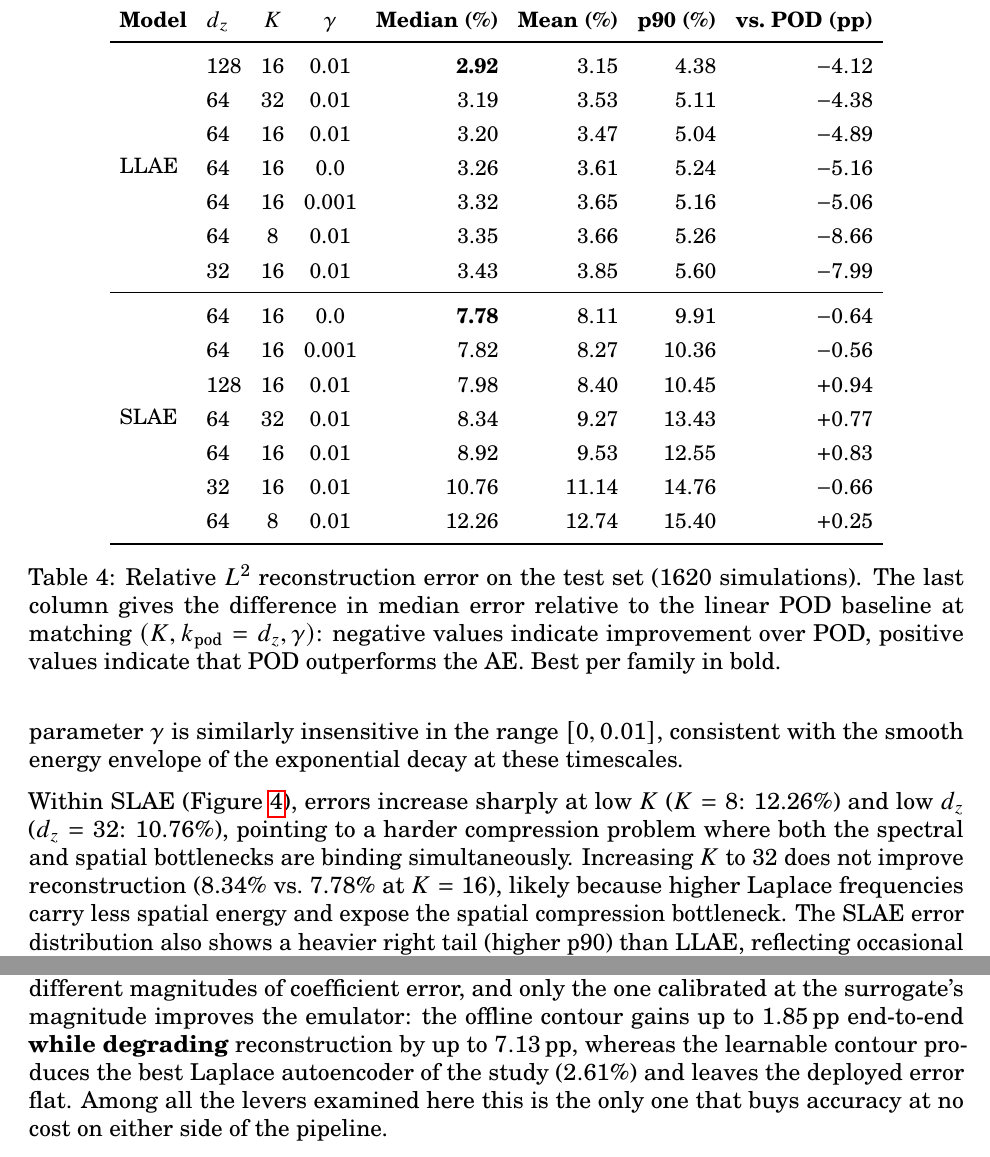
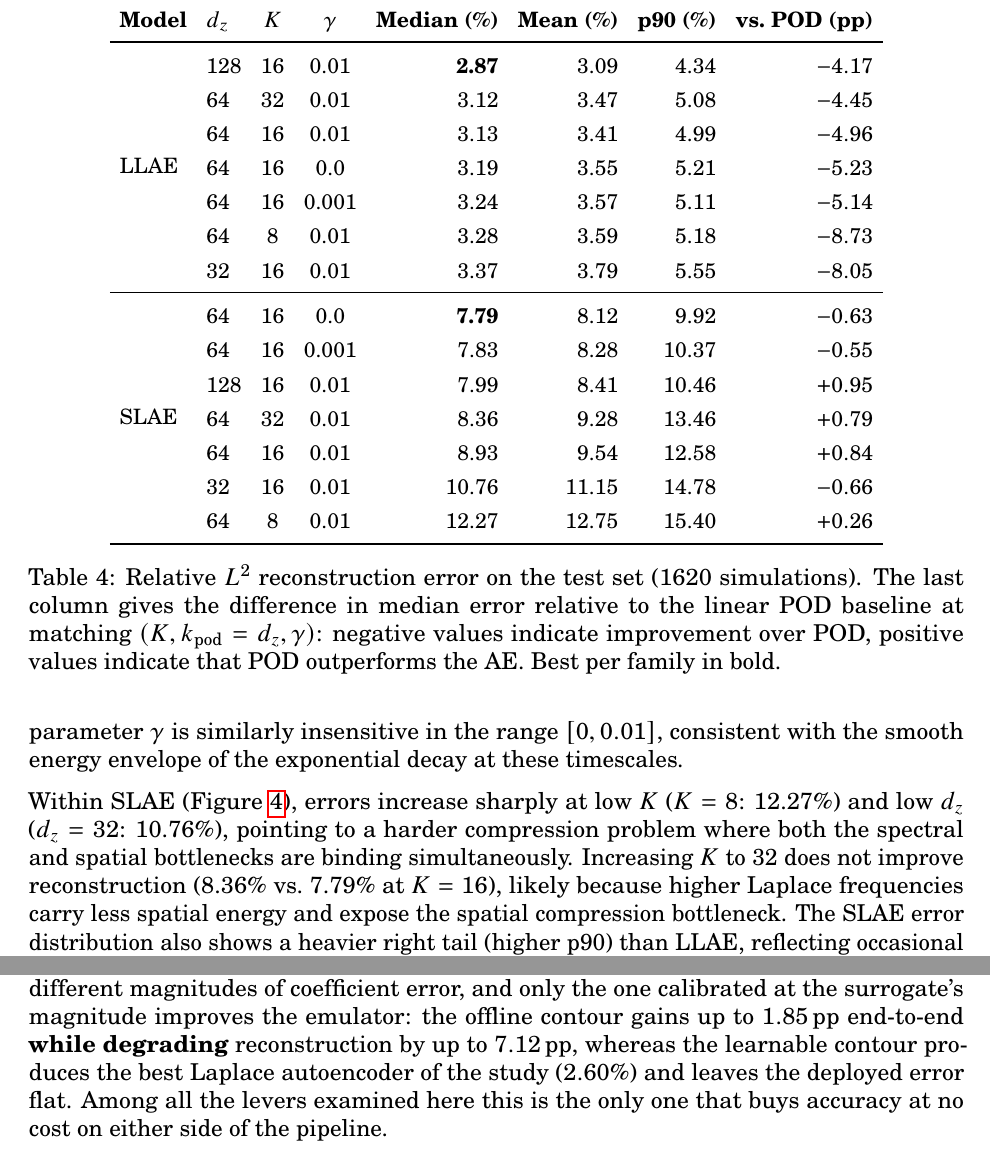
Before and after one commit to keyvanatt/laplace-autoencoders, a LaTeX paper (article/main.tex): two parts of pages 23 and 53 of 74, joined at a grey line, cut so that both start at the same text. Compiled offline with pdfLaTeX.

Commit message:
article: use the measured reconstruction medians
Table 3.4 carried the values of an earlier run. The LLAE medians sat 0.06 pp
above what the current code produces, systematically across the seven
checkpoints, and the SLAE ones 0.01 pp. The cause of the LLAE offset was not
identified; the tables now report what the pipeline measures.

Propagated to the columns that derive from them: the difference against the POD
baseline, and the Delta AE column of the optimised-contour table, which is
computed against these same prescribed-contour values at gamma = 0.01. Rankings
within each family are unchanged, and so is every conclusion.

```diff
--- a/article/main.tex
+++ b/article/main.tex
@@ -780,22 +780,22 @@ Table~\ref{tab:ae_results} reports the relative $L^2$ reconstruction error on th
         \textbf{Model} & $d_z$ & $K$ & $\gamma$ & \textbf{Median (\%)} & \textbf{Mean (\%)} & \textbf{p90 (\%)} & \textbf{vs.\ POD (pp)} \\
         \midrule
         \multirow{7}{*}{LLAE}
-          & 128 & 16 & 0.01  & \textbf{2.92} & 3.15 & 4.38  & $-4.12$ \\
-          & 64  & 32 & 0.01  & 3.19 & 3.53 & 5.11  & $-4.38$ \\
-          & 64  & 16 & 0.01  & 3.20 & 3.47 & 5.04  & $-4.89$ \\
-          & 64  & 16 & 0.0   & 3.26 & 3.61 & 5.24  & $-5.16$ \\
-          & 64  & 16 & 0.001 & 3.32 & 3.65 & 5.16  & $-5.06$ \\
-          & 64  &  8 & 0.01  & 3.35 & 3.66 & 5.26  & $-8.66$ \\
-          & 32  & 16 & 0.01  & 3.43 & 3.85 & 5.60  & $-7.99$ \\
+          & 128 & 16 & 0.01  & \textbf{2.87} & 3.09 & 4.34  & $-4.17$ \\
+          & 64  & 32 & 0.01  & 3.12 & 3.47 & 5.08  & $-4.45$ \\
+          & 64  & 16 & 0.01  & 3.13 & 3.41 & 4.99  & $-4.96$ \\
+          & 64  & 16 & 0.0   & 3.19 & 3.55 & 5.21  & $-5.23$ \\
+          & 64  & 16 & 0.001 & 3.24 & 3.57 & 5.11  & $-5.14$ \\
+          & 64  &  8 & 0.01  & 3.28 & 3.59 & 5.18  & $-8.73$ \\
+          & 32  & 16 & 0.01  & 3.37 & 3.79 & 5.55  & $-8.05$ \\
         \midrule
         \multirow{7}{*}{SLAE}
-          & 64  & 16 & 0.0   & \textbf{7.78} &  8.11 &  9.91 & $-0.64$ \\
-          & 64  & 16 & 0.001 & 7.82  &  8.27 & 10.36 & $-0.56$ \\
-          & 128 & 16 & 0.01  & 7.98  &  8.40 & 10.45 & $+0.94$ \\
-          & 64  & 32 & 0.01  & 8.34  &  9.27 & 13.43 & $+0.77$ \\
-          & 64  & 16 & 0.01  & 8.92  &  9.53 & 12.55 & $+0.83$ \\
-          & 32  & 16 & 0.01  & 10.76 & 11.14 & 14.76 & $-0.66$ \\
-          & 64  &  8 & 0.01  & 12.26 & 12.74 & 15.40 & $+0.25$ \\
+          & 64  & 16 & 0.0   & \textbf{7.79} & 8.12 & 9.92  & $-0.63$ \\
+          & 64  & 16 & 0.001 & 7.83 & 8.28 & 10.37  & $-0.55$ \\
+          & 128 & 16 & 0.01  & 7.99 & 8.41 & 10.46  & $+0.95$ \\
+          & 64  & 32 & 0.01  & 8.36 & 9.28 & 13.46  & $+0.79$ \\
+          & 64  & 16 & 0.01  & 8.93 & 9.54 & 12.58  & $+0.84$ \\
+          & 32  & 16 & 0.01  & 10.76 & 11.15 & 14.78  & $-0.66$ \\
+          & 64  &  8 & 0.01  & 12.27 & 12.75 & 15.40  & $+0.26$ \\
         \bottomrule
     \end{tabular}
     \caption{Relative $L^2$ reconstruction error on the test set (1620 simulations). The last column gives the difference in median error relative to the linear POD baseline at matching $(K, k_{\mathrm{pod}}=d_z, \gamma)$: negative values indicate improvement over POD, positive values indicate that POD outperforms the AE. Best per family in bold.}
@@ -809,7 +809,7 @@ Two compounding factors explain this divergence (Sections~\ref{sec:slae}--\ref{s
 
 Figures~\ref{fig:llae_ablation} and~\ref{fig:slae_ablation} report ablation studies for each family, varying one hyperparameter at a time while holding the others fixed.
 
-Within LLAE (Figure~\ref{fig:llae_ablation}), increasing the latent dimension from $d_z=32$ to $d_z=128$ reduces the median error from 3.43\% to 2.92\%, indicating that the latent bottleneck has not yet saturated at $d_z=64$. The number of Laplace frequencies $K$ has little impact: errors at $K=8$, 16, and 32 are 3.35\%, 3.20\%, and 3.19\% respectively, suggesting that 8–16 frequencies already capture the dominant transient dynamics. The damping parameter $\gamma$ is similarly insensitive in the range $[0, 0.01]$, consistent with the smooth energy envelope of the exponential decay at these timescales.
+Within LLAE (Figure~\ref{fig:llae_ablation}), increasing the latent dimension from $d_z=32$ to $d_z=128$ reduces the median error from 3.37\% to 2.87\%, indicating that the latent bottleneck has not yet saturated at $d_z=64$. The number of Laplace frequencies $K$ has little impact: errors at $K=8$, 16, and 32 are 3.28\%, 3.13\%, and 3.12\% respectively, suggesting that 8–16 frequencies already capture the dominant transient dynamics. The damping parameter $\gamma$ is similarly insensitive in the range $[0, 0.01]$, consistent with the smooth energy envelope of the exponential decay at these timescales.
 
 \begin{figure}[htbp]
     \centering
@@ -818,7 +818,7 @@ Within LLAE (Figure~\ref{fig:llae_ablation}), increasing the latent dimension fr
     \label{fig:llae_ablation}
 \end{figure}
 
-Within SLAE (Figure~\ref{fig:slae_ablation}), errors increase sharply at low $K$ ($K=8$: 12.26\%) and low $d_z$ ($d_z=32$: 10.76\%), pointing to a harder compression problem where both the spectral and spatial bottlenecks are binding simultaneously. Increasing $K$ to 32 does not improve reconstruction (8.34\% vs.\ 7.78\% at $K=16$), likely because higher Laplace frequencies carry less spatial energy and expose the spatial compression bottleneck. The SLAE error distribution also shows a heavier right tail (higher p90) than LLAE, reflecting occasional failure cases where spatial compression degrades on outlier samples.
+Within SLAE (Figure~\ref{fig:slae_ablation}), errors increase sharply at low $K$ ($K=8$: 12.27\%) and low $d_z$ ($d_z=32$: 10.76\%), pointing to a harder compression problem where both the spectral and spatial bottlenecks are binding simultaneously. Increasing $K$ to 32 does not improve reconstruction (8.36\% vs.\ 7.79\% at $K=16$), likely because higher Laplace frequencies carry less spatial energy and expose the spatial compression bottleneck. The SLAE error distribution also shows a heavier right tail (higher p90) than LLAE, reflecting occasional failure cases where spatial compression degrades on outlier samples.
 
 \begin{figure}[htbp]
     \centering
@@ -1451,7 +1451,7 @@ The two references were chosen to remove one ingredient each, and read together
 
 Temporal compression must therefore be justified on cost and on flexibility, not on accuracy, and this is where the study's substantive findings lie. The first is that \emph{where} the transform is applied decides which cost axes benefit, and that the parameter count --- the quantity equation~\eqref{eq:surr_cost} predicts and the one a paper is tempted to report --- is the axis least representative of what a user measures. LLAE is $6.8\times$ lighter than the DL-ROM in surrogate parameters and $1.5\times$ lighter in memory, yet performs exactly as much arithmetic --- the two agree to $0.2\%$ in FLOPs --- because both decode $N_t$ frames through the same backbone. Its $1.35\times$ latency advantage comes not from the compression but from evaluating $16$ prediction heads instead of $150$. SLAE, whose decoder sees only the $K$ frequency frames, is the configuration in which the compression reaches the arithmetic, and it converts into $2.0\times$ latency and $3.9\times$ memory at identical output. A Laplace pipeline is cheap on exactly the axes its compressed representation reaches, and no further.
 
-The second is that the regularized inversion --- the poles \emph{and} the regularisation weights $(\alpha_t, \lambda)$ that go with them, fixed by convention in every Laplace-domain ROM we are aware of --- is a design object of first order that can be optimised for free, and one that must be scored on the deployed error rather than on the reconstruction floor. The two strategies we compare displace the sampling points comparably but are calibrated at different magnitudes of coefficient error, and only the one calibrated at the surrogate's magnitude improves the emulator: the offline contour gains up to $1.85$\,pp end-to-end \emph{while degrading} reconstruction by up to $7.13$\,pp, whereas the learnable contour produces the best Laplace autoencoder of the study ($2.61\%$) and leaves the deployed error flat. Among all the levers examined here this is the only one that buys accuracy at no cost on either side of the pipeline.
+The second is that the regularized inversion --- the poles \emph{and} the regularisation weights $(\alpha_t, \lambda)$ that go with them, fixed by convention in every Laplace-domain ROM we are aware of --- is a design object of first order that can be optimised for free, and one that must be scored on the deployed error rather than on the reconstruction floor. The two strategies we compare displace the sampling points comparably but are calibrated at different magnitudes of coefficient error, and only the one calibrated at the surrogate's magnitude improves the emulator: the offline contour gains up to $1.85$\,pp end-to-end \emph{while degrading} reconstruction by up to $7.12$\,pp, whereas the learnable contour produces the best Laplace autoencoder of the study ($2.60\%$) and leaves the deployed error flat. Among all the levers examined here this is the only one that buys accuracy at no cost on either side of the pipeline.
 
 The third is a negative result worth stating as such: compressing the latent target before the surrogate --- by SVD along one mode or by Tucker along two --- buys neither accuracy nor latency. It shrinks the prediction target by up to $4\times$ for a fraction of a point, which is useful only when the surrogate rather than the decoder is the binding constraint. Its value here is diagnostic: that a rank-$4$ basis over the frequency mode is as good as a rank-$8$ one says that the $K = 16$ Laplace coefficients are already close to their useful floor, evidence arriving from a tensor factorisation fitted blind to the physics and independent of the argument that motivated the transform.
 
```
Also changed, not shown: article/main.tex (22 more changed lines).
